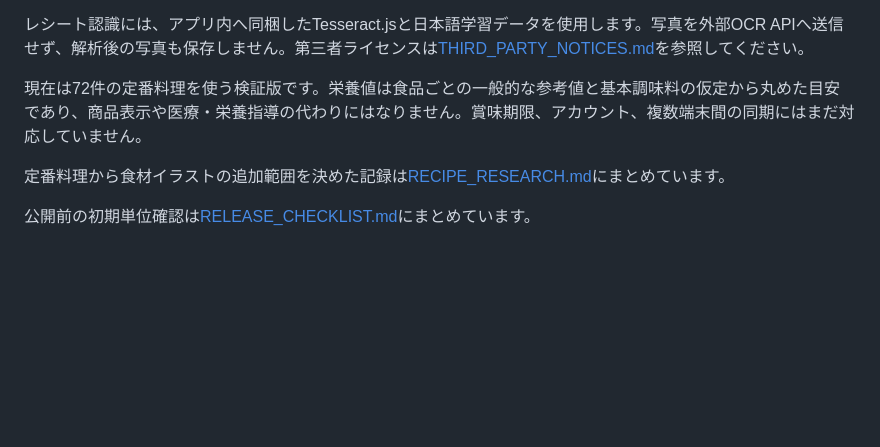
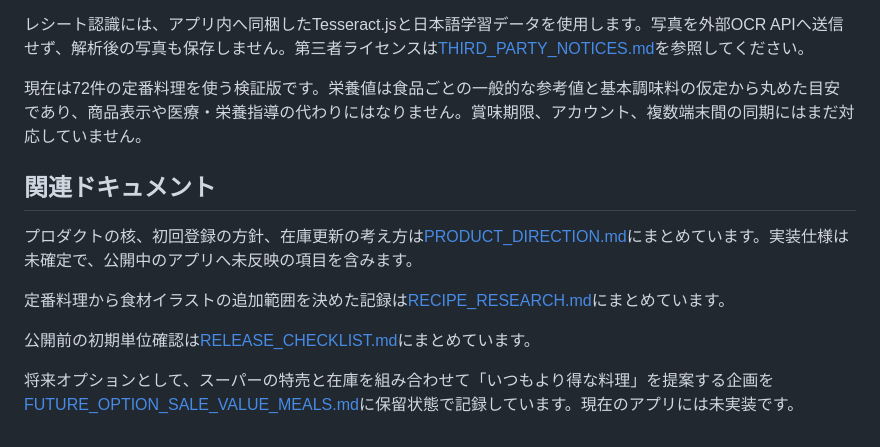
Before and after one commit to aratama-ship-it/fridge-leftovers, a Markdown page: README.md, the part around the change. GitHub-like rendering; blank space fills up the shorter version.

```diff
--- a/README.md
+++ b/README.md
@@ -36,6 +36,12 @@
 
 現在は72件の定番料理を使う検証版です。栄養値は食品ごとの一般的な参考値と基本調味料の仮定から丸めた目安であり、商品表示や医療・栄養指導の代わりにはなりません。賞味期限、アカウント、複数端末間の同期にはまだ対応していません。
 
+## 関連ドキュメント
+
+プロダクトの核、初回登録の方針、在庫更新の考え方は[PRODUCT_DIRECTION.md](PRODUCT_DIRECTION.md)にまとめています。実装仕様は未確定で、公開中のアプリへ未反映の項目を含みます。
+
 定番料理から食材イラストの追加範囲を決めた記録は[RECIPE_RESEARCH.md](RECIPE_RESEARCH.md)にまとめています。
 
 公開前の初期単位確認は[RELEASE_CHECKLIST.md](RELEASE_CHECKLIST.md)にまとめています。
+
+将来オプションとして、スーパーの特売と在庫を組み合わせて「いつもより得な料理」を提案する企画を[FUTURE_OPTION_SALE_VALUE_MEALS.md](FUTURE_OPTION_SALE_VALUE_MEALS.md)に保留状態で記録しています。現在のアプリには未実装です。
```
Also changed, not shown: FUTURE_OPTION_SALE_VALUE_MEALS.md (added, +202 -0 lines), PRODUCT_DIRECTION.md (added, +193 -0 lines).
